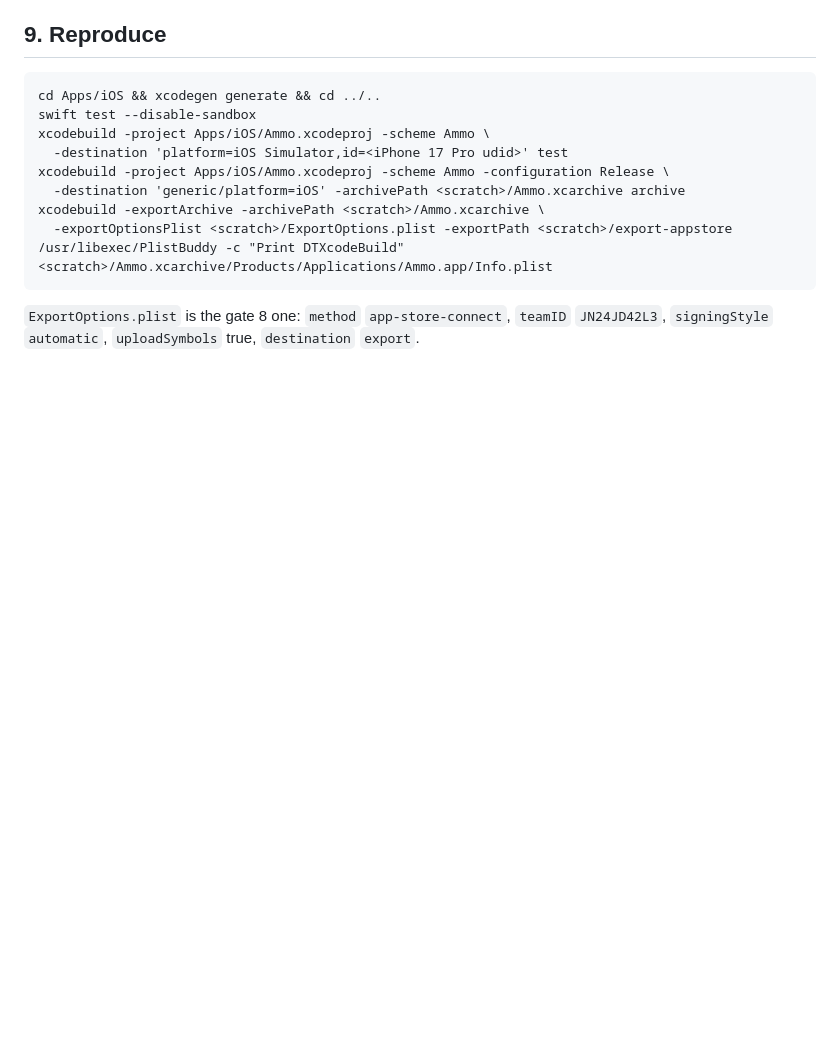
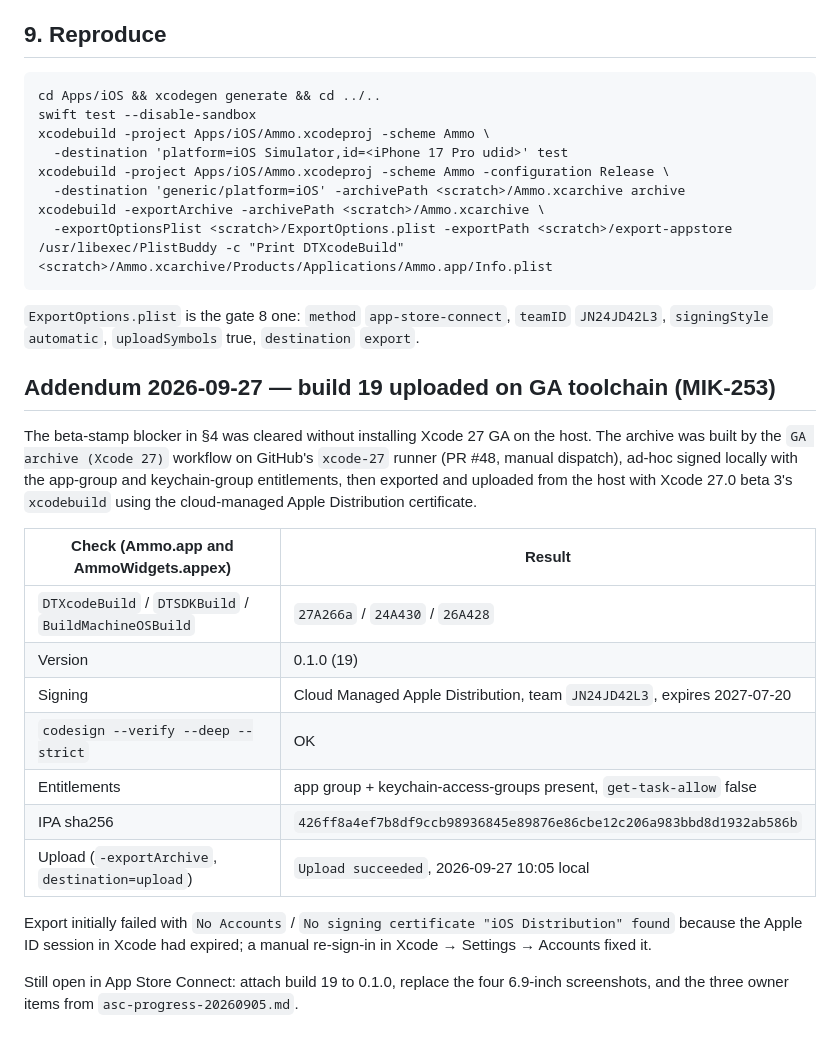
Before and after one commit to Brandon1138/ammo, a Markdown page: docs/launch-review/asc-readiness-build19-20260925.md, the part around the change. Drawn GitHub-style; blank space fills up the shorter version.

Commit message:
docs(launch): record build 19 GA upload (MIK-253)
Co-Authored-By: Claude Fable 5.1 <noreply@anthropic.com>

```diff
--- a/docs/launch-review/asc-readiness-build19-20260925.md
+++ b/docs/launch-review/asc-readiness-build19-20260925.md
@@ -151,3 +151,29 @@ xcodebuild -exportArchive -archivePath <scratch>/Ammo.xcarchive \
 `ExportOptions.plist` is the gate 8 one: `method` `app-store-connect`,
 `teamID` `JN24JD42L3`, `signingStyle` `automatic`, `uploadSymbols` true,
 `destination` `export`.
+
+## Addendum 2026-09-27 — build 19 uploaded on GA toolchain (MIK-253)
+
+The beta-stamp blocker in §4 was cleared without installing Xcode 27 GA on
+the host. The archive was built by the `GA archive (Xcode 27)` workflow on
+GitHub's `xcode-27` runner (PR #48, manual dispatch), ad-hoc signed locally
+with the app-group and keychain-group entitlements, then exported and
+uploaded from the host with Xcode 27.0 beta 3's `xcodebuild` using the
+cloud-managed Apple Distribution certificate.
+
+| Check (Ammo.app and AmmoWidgets.appex) | Result |
+| -- | -- |
+| `DTXcodeBuild` / `DTSDKBuild` / `BuildMachineOSBuild` | `27A266a` / `24A430` / `26A428` |
+| Version | 0.1.0 (19) |
+| Signing | Cloud Managed Apple Distribution, team `JN24JD42L3`, expires 2027-07-20 |
+| `codesign --verify --deep --strict` | OK |
+| Entitlements | app group + keychain-access-groups present, `get-task-allow` false |
+| IPA sha256 | `426ff8a4ef7b8df9ccb98936845e89876e86cbe12c206a983bbd8d1932ab586b` |
+| Upload (`-exportArchive`, `destination=upload`) | `Upload succeeded`, 2026-09-27 10:05 local |
+
+Export initially failed with `No Accounts` / `No signing certificate "iOS
+Distribution" found` because the Apple ID session in Xcode had expired; a
+manual re-sign-in in Xcode → Settings → Accounts fixed it.
+
+Still open in App Store Connect: attach build 19 to 0.1.0, replace the four
+6.9-inch screenshots, and the three owner items from `asc-progress-20260905.md`.
```
